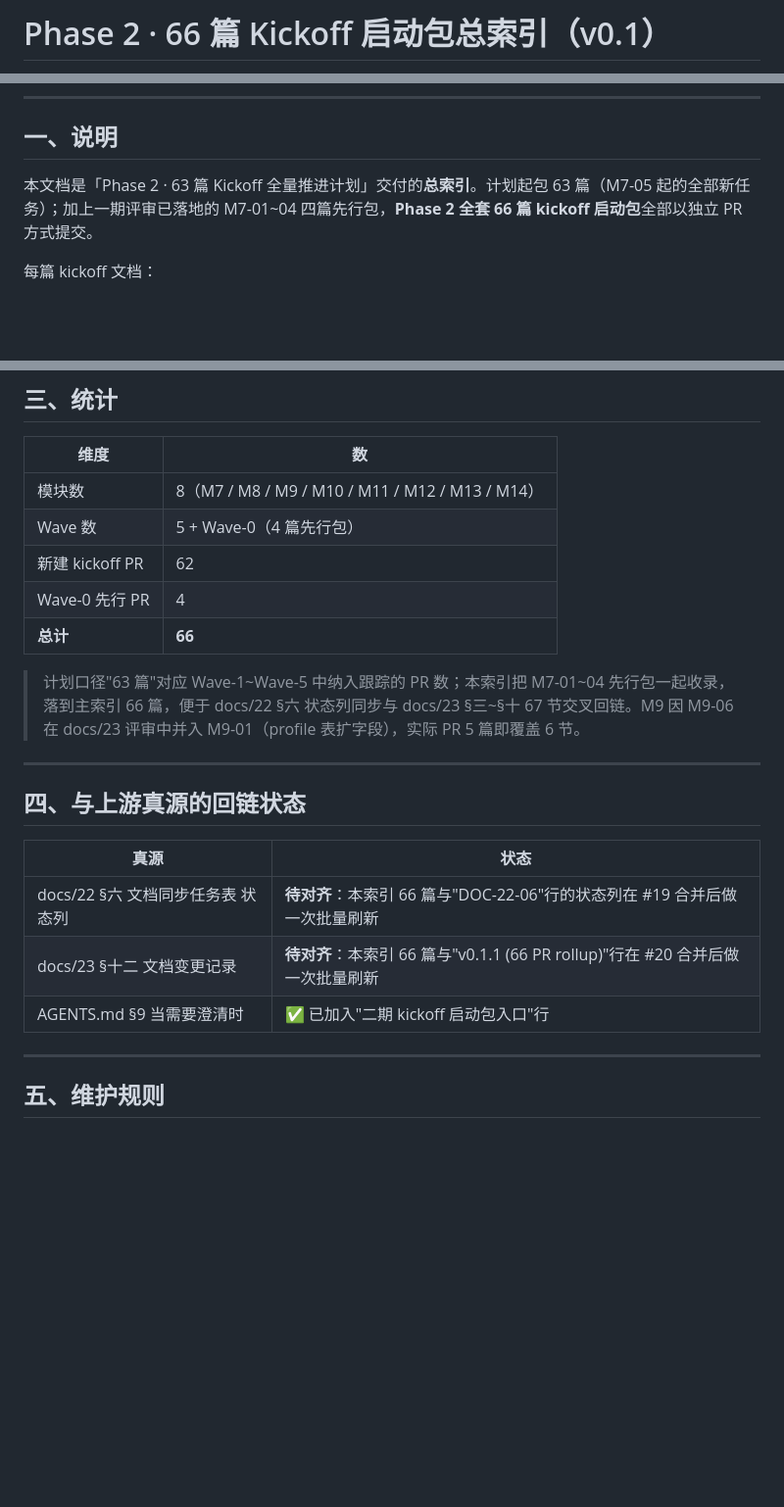
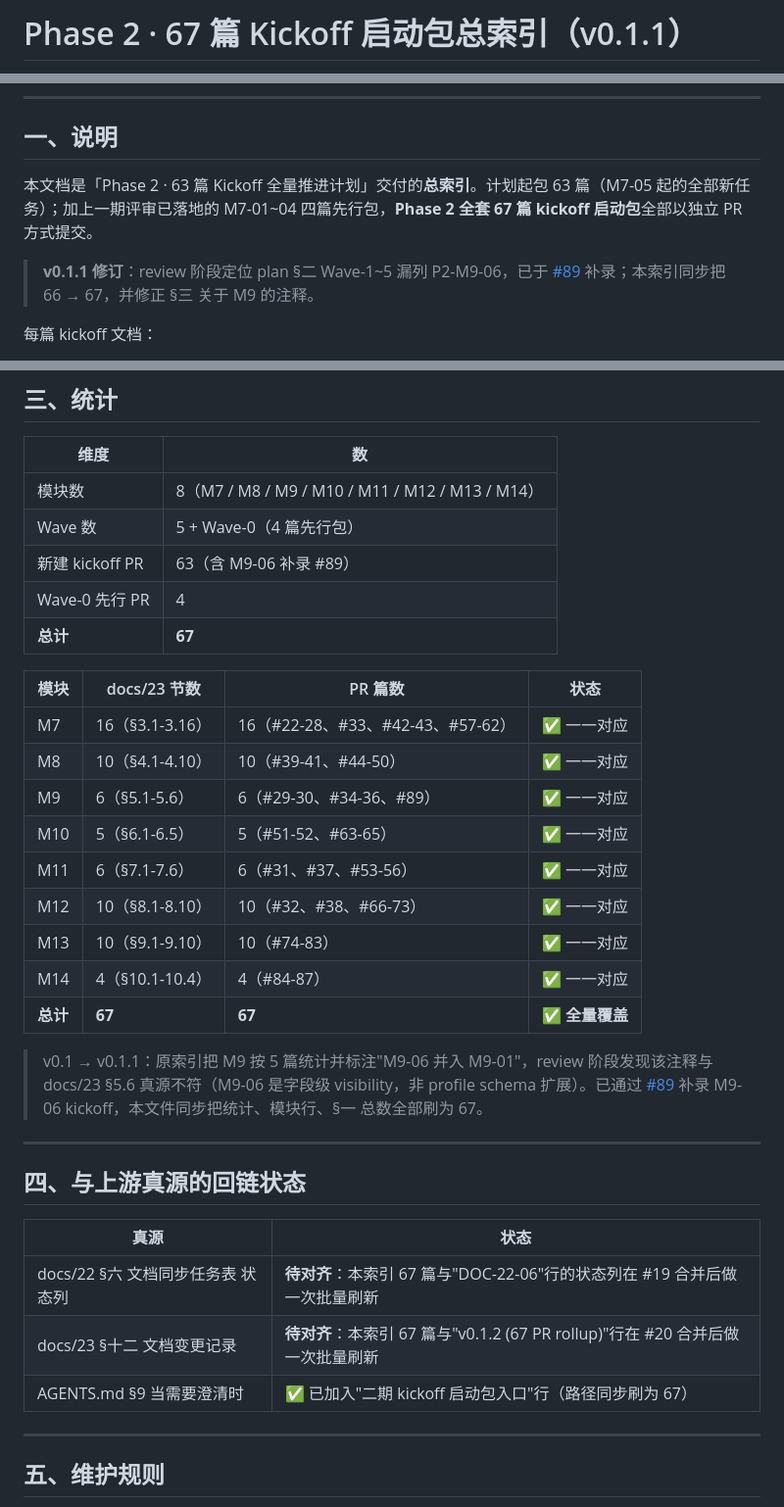
Before and after one commit to easonqunqun-ctrl/birdie-ai, a Markdown page: docs/release-notes/p2-67-kickoff-index.md, 3 parts joined by grey strips. Shown at 98% size. Rendered like a GitHub page; blank space fills up the shorter version.

Commit message:
docs(release): 索引 v0.1.1 — 补录 M9-06 / 66→67 / 撤回错误注释
- 文件改名 p2-66-kickoff-index.md → p2-67-kickoff-index.md
- 总数 66 → 67（含 M9-06 补录 #89）
- 新增模块↔节数↔PR 一一对应矩阵（67/67 全量覆盖）
- 撤回 v0.1 关于 M9-06 并入 M9-01 的错误注释
- AGENTS.md §9 指向同步刷为 p2-67-kickoff-index.md

Co-authored-by: Cursor <cursoragent@cursor.com>

```diff
--- a/docs/release-notes/p2-66-kickoff-index.md
+++ b/docs/release-notes/p2-67-kickoff-index.md
@@ -1,2 +1,2 @@
-# Phase 2 · 66 篇 Kickoff 启动包总索引（v0.1）
+# Phase 2 · 67 篇 Kickoff 启动包总索引（v0.1.1）
 
@@ -9,7 +9,9 @@
 
 ## 一、说明
 
-本文档是「Phase 2 · 63 篇 Kickoff 全量推进计划」交付的**总索引**。计划起包 63 篇（M7-05 起的全部新任务）；加上一期评审已落地的 M7-01~04 四篇先行包，**Phase 2 全套 66 篇 kickoff 启动包**全部以独立 PR 方式提交。
+本文档是「Phase 2 · 63 篇 Kickoff 全量推进计划」交付的**总索引**。计划起包 63 篇（M7-05 起的全部新任务）；加上一期评审已落地的 M7-01~04 四篇先行包，**Phase 2 全套 67 篇 kickoff 启动包**全部以独立 PR 方式提交。
+
+> **v0.1.1 修订**：review 阶段定位 plan §二 Wave-1~5 漏列 P2-M9-06，已于 [#89](https://github.com/easonqunqun-ctrl/birdie-ai/pull/89) 补录；本索引同步把 66 → 67，并修正 §三 关于 M9 的注释。
 
 每篇 kickoff 文档：
 - 落在 `docs/release-notes/p2-mX-NN-<slug>-kickoff.md`
@@ -125,11 +128,23 @@
 | --- | --- |
 | 模块数 | 8（M7 / M8 / M9 / M10 / M11 / M12 / M13 / M14） |
 | Wave 数 | 5 + Wave-0（4 篇先行包） |
-| 新建 kickoff PR | 62 |
+| 新建 kickoff PR | 63（含 M9-06 补录 #89） |
 | Wave-0 先行 PR | 4 |
-| **总计** | **66** |
+| **总计** | **67** |
 
-> 计划口径"63 篇"对应 Wave-1~Wave-5 中纳入跟踪的 PR 数；本索引把 M7-01~04 先行包一起收录，落到主索引 66 篇，便于 docs/22 §六 状态列同步与 docs/23 §三~§十 67 节交叉回链。M9 因 M9-06 在 docs/23 评审中并入 M9-01（profile 表扩字段），实际 PR 5 篇即覆盖 6 节。
+| 模块 | docs/23 节数 | PR 篇数 | 状态 |
+| --- | --- | --- | --- |
+| M7 | 16（§3.1-3.16） | 16（#22-28、#33、#42-43、#57-62） | ✅ 一一对应 |
+| M8 | 10（§4.1-4.10） | 10（#39-41、#44-50） | ✅ 一一对应 |
+| M9 | 6（§5.1-5.6） | 6（#29-30、#34-36、#89） | ✅ 一一对应 |
+| M10 | 5（§6.1-6.5） | 5（#51-52、#63-65） | ✅ 一一对应 |
+| M11 | 6（§7.1-7.6） | 6（#31、#37、#53-56） | ✅ 一一对应 |
+| M12 | 10（§8.1-8.10） | 10（#32、#38、#66-73） | ✅ 一一对应 |
+| M13 | 10（§9.1-9.10） | 10（#74-83） | ✅ 一一对应 |
+| M14 | 4（§10.1-10.4） | 4（#84-87） | ✅ 一一对应 |
+| **总计** | **67** | **67** | **✅ 全量覆盖** |
+
+> v0.1 → v0.1.1：原索引把 M9 按 5 篇统计并标注"M9-06 并入 M9-01"，review 阶段发现该注释与 docs/23 §5.6 真源不符（M9-06 是字段级 visibility，非 profile schema 扩展）。已通过 [#89](https://github.com/easonqunqun-ctrl/birdie-ai/pull/89) 补录 M9-06 kickoff，本文件同步把统计、模块行、§一 总数全部刷为 67。
 
 ---
 
@@ -137,9 +152,9 @@
 
 | 真源 | 状态 |
 | --- | --- |
-| docs/22 §六 文档同步任务表 状态列 | **待对齐**：本索引 66 篇与"DOC-22-06"行的状态列在 #19 合并后做一次批量刷新 |
-| docs/23 §十二 文档变更记录 | **待对齐**：本索引 66 篇与"v0.1.1 (66 PR rollup)"行在 #20 合并后做一次批量刷新 |
-| AGENTS.md §9 当需要澄清时 | ✅ 已加入"二期 kickoff 启动包入口"行 |
+| docs/22 §六 文档同步任务表 状态列 | **待对齐**：本索引 67 篇与"DOC-22-06"行的状态列在 #19 合并后做一次批量刷新 |
+| docs/23 §十二 文档变更记录 | **待对齐**：本索引 67 篇与"v0.1.2 (67 PR rollup)"行在 #20 合并后做一次批量刷新 |
+| AGENTS.md §9 当需要澄清时 | ✅ 已加入"二期 kickoff 启动包入口"行（路径同步刷为 67） |
 
 ---
 
```
Also changed, not shown: other parts of docs/release-notes/p2-67-kickoff-index.md (+3 -1 lines), AGENTS.md (+1 -1 lines).
